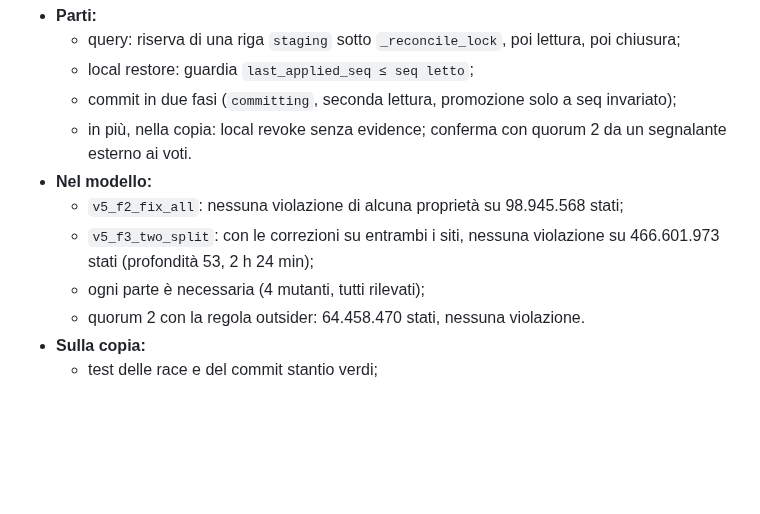
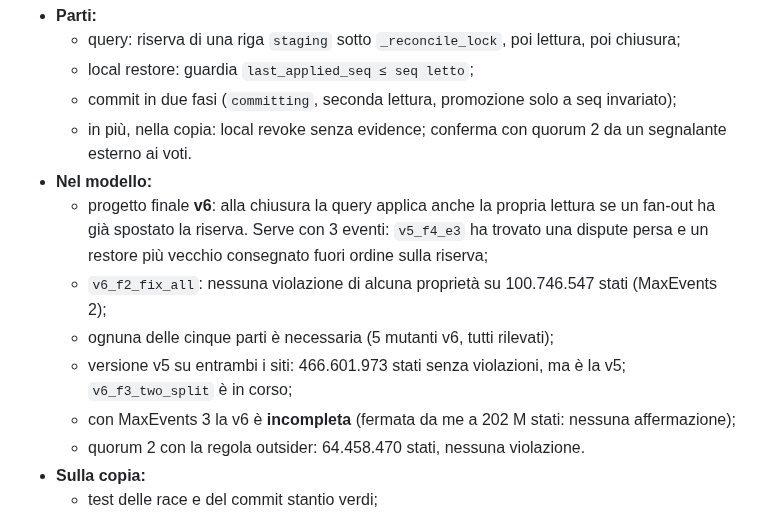
Before and after one commit to fabiooraziomirto/dib, a Markdown page: docs/audit/68_riassunto_notte_modello.md, the part around the change. Rendered like a GitHub page; blank space fills up the shorter version.

Commit message:
audit 68: section 3 updated to the final v6 design (numbers, necessity, incomplete MaxEvents 3)
Co-Authored-By: Claude Opus 5.5 <noreply@anthropic.com>

```diff
--- a/docs/audit/68_riassunto_notte_modello.md
+++ b/docs/audit/68_riassunto_notte_modello.md
@@ -44,10 +44,14 @@ siti raggiungibili senza nulla in volo, I1, I2, la conservazione del veto, il re
   - in più, nella copia: local revoke senza evidence; conferma con quorum 2 da un segnalante
     esterno ai voti.
 - **Nel modello:**
-  - `v5_f2_fix_all`: nessuna violazione di alcuna proprietà su 98.945.568 stati;
-  - `v5_f3_two_split`: con le correzioni su entrambi i siti, nessuna violazione su 466.601.973 stati
-    (profondità 53, 2 h 24 min);
-  - ogni parte è necessaria (4 mutanti, tutti rilevati);
+  - progetto finale **v6**: alla chiusura la query applica anche la propria lettura se un fan-out
+    ha già spostato la riserva. Serve con 3 eventi: `v5_f4_e3` ha trovato una dispute persa e un
+    restore più vecchio consegnato fuori ordine sulla riserva;
+  - `v6_f2_fix_all`: nessuna violazione di alcuna proprietà su 100.746.547 stati (MaxEvents 2);
+  - ognuna delle cinque parti è necessaria (5 mutanti v6, tutti rilevati);
+  - versione v5 su entrambi i siti: 466.601.973 stati senza violazioni, ma è la v5;
+    `v6_f3_two_split` è in corso;
+  - con MaxEvents 3 la v6 è **incompleta** (fermata da me a 202 M stati: nessuna affermazione);
   - quorum 2 con la regola outsider: 64.458.470 stati, nessuna violazione.
 - **Sulla copia:**
   - test delle race e del commit stantio verdi;
```
